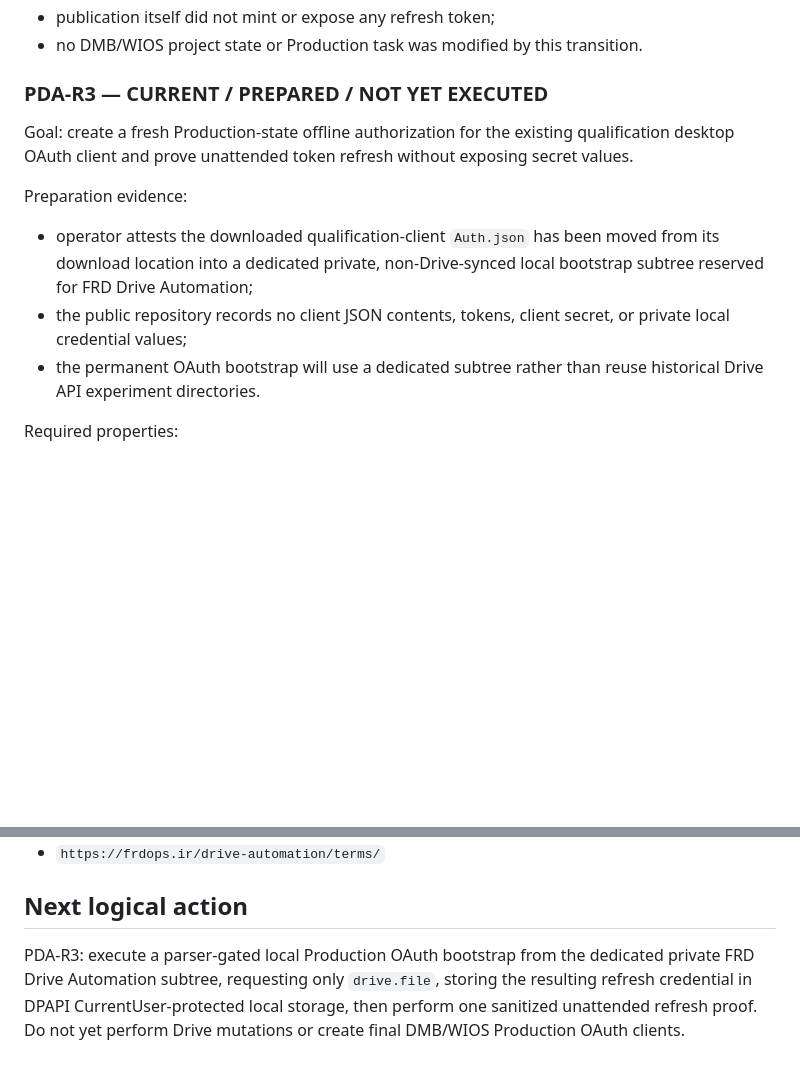
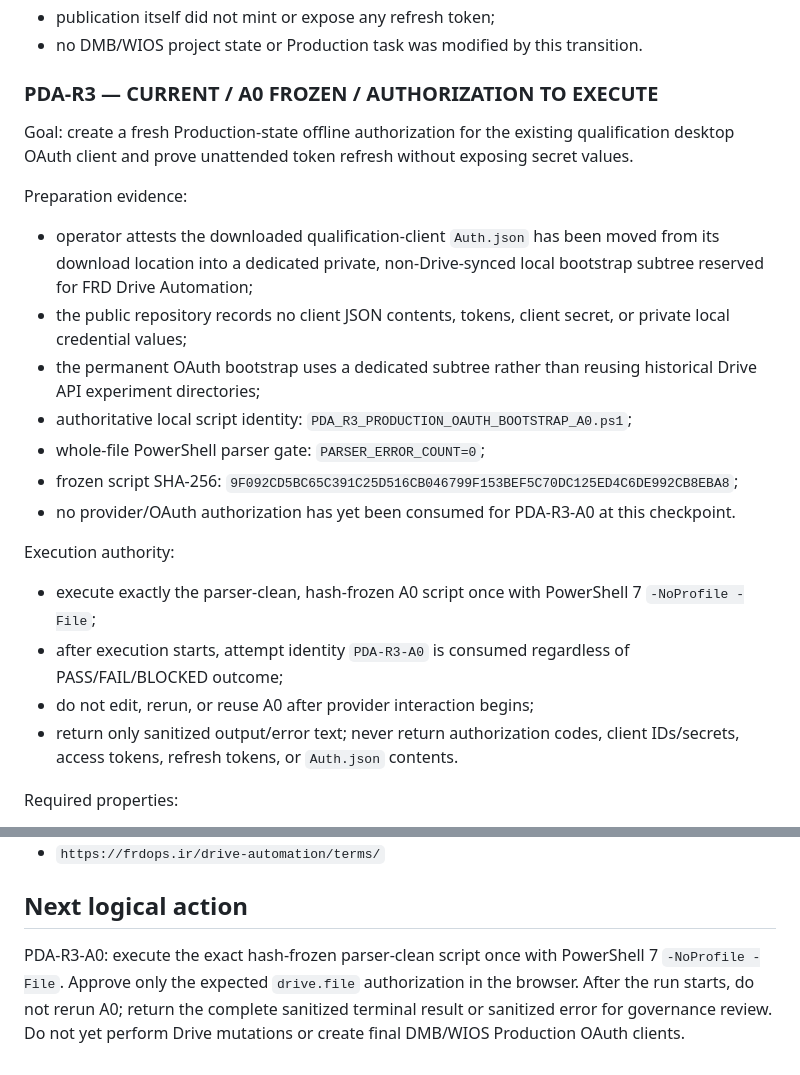
Before and after one commit to faridfatollahi-cloud/frdops-site, a Markdown page: docs/governance/FRDOPS_SITE_USCP.md, 2 parts joined by grey strips. Drawn GitHub-style; blank space fills up the shorter version.

Commit message:
uscp: freeze PDA-R3-A0 parser gate and script hash

```diff
--- a/docs/governance/FRDOPS_SITE_USCP.md
+++ b/docs/governance/FRDOPS_SITE_USCP.md
@@ -77,14 +77,24 @@ Semantics:
 - publication itself did not mint or expose any refresh token;
 - no DMB/WIOS project state or Production task was modified by this transition.
 
-### PDA-R3 — CURRENT / PREPARED / NOT YET EXECUTED
+### PDA-R3 — CURRENT / A0 FROZEN / AUTHORIZATION TO EXECUTE
 
 Goal: create a fresh Production-state offline authorization for the existing qualification desktop OAuth client and prove unattended token refresh without exposing secret values.
 
 Preparation evidence:
 - operator attests the downloaded qualification-client `Auth.json` has been moved from its download location into a dedicated private, non-Drive-synced local bootstrap subtree reserved for FRD Drive Automation;
 - the public repository records no client JSON contents, tokens, client secret, or private local credential values;
-- the permanent OAuth bootstrap will use a dedicated subtree rather than reuse historical Drive API experiment directories.
+- the permanent OAuth bootstrap uses a dedicated subtree rather than reusing historical Drive API experiment directories;
+- authoritative local script identity: `PDA_R3_PRODUCTION_OAUTH_BOOTSTRAP_A0.ps1`;
+- whole-file PowerShell parser gate: `PARSER_ERROR_COUNT=0`;
+- frozen script SHA-256: `9F092CD5BC65C391C25D516CB046799F153BEF5C70DC125ED4C6DE992CB8EBA8`;
+- no provider/OAuth authorization has yet been consumed for PDA-R3-A0 at this checkpoint.
+
+Execution authority:
+- execute exactly the parser-clean, hash-frozen A0 script once with PowerShell 7 `-NoProfile -File`;
+- after execution starts, attempt identity `PDA-R3-A0` is consumed regardless of PASS/FAIL/BLOCKED outcome;
+- do not edit, rerun, or reuse A0 after provider interaction begins;
+- return only sanitized output/error text; never return authorization codes, client IDs/secrets, access tokens, refresh tokens, or `Auth.json` contents.
 
 Required properties:
 1. authorization must occur after the confirmed R2 Production transition;
@@ -121,4 +131,4 @@ After R3 passes:
 
 ## Next logical action
 
-PDA-R3: execute a parser-gated local Production OAuth bootstrap from the dedicated private FRD Drive Automation subtree, requesting only `drive.file`, storing the resulting refresh credential in DPAPI CurrentUser-protected local storage, then perform one sanitized unattended refresh proof. Do not yet perform Drive mutations or create final DMB/WIOS Production OAuth clients.
+PDA-R3-A0: execute the exact hash-frozen parser-clean script once with PowerShell 7 `-NoProfile -File`. Approve only the expected `drive.file` authorization in the browser. After the run starts, do not rerun A0; return the complete sanitized terminal result or sanitized error for governance review. Do not yet perform Drive mutations or create final DMB/WIOS Production OAuth clients.
```
